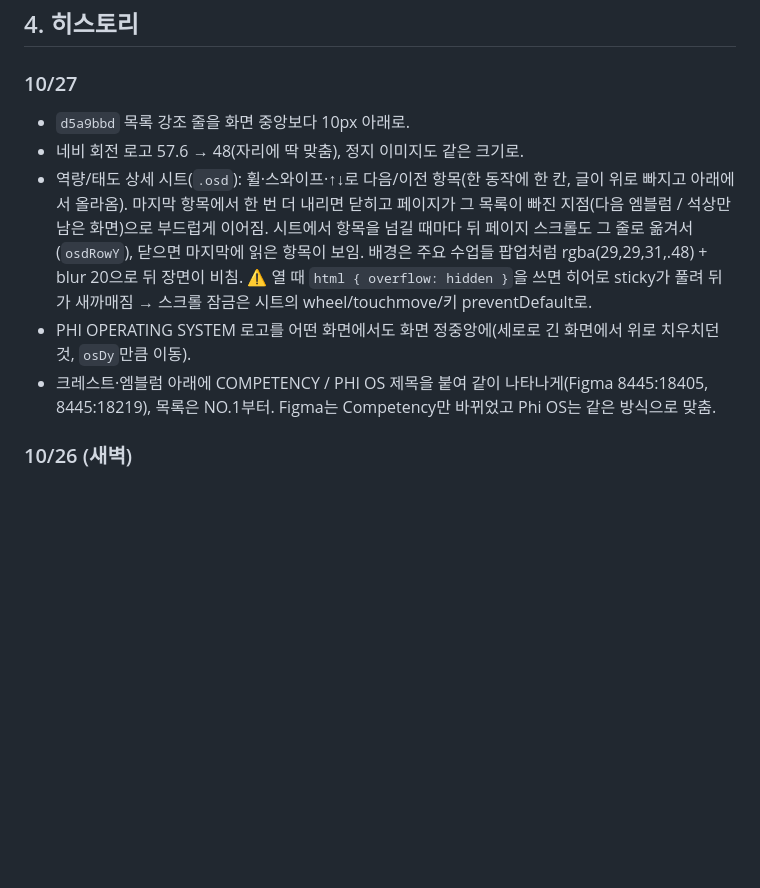
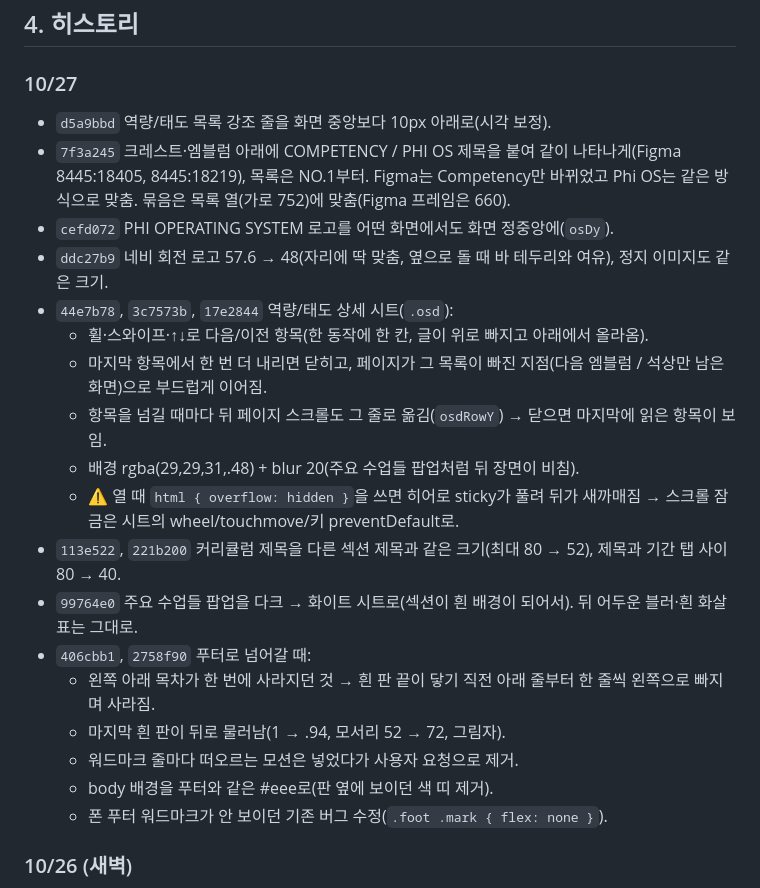
Before and after one commit to Ssio9X/phi-programs, a Markdown page: HANDOFF.md, the part around one of its changes. GitHub-like rendering; blank space fills up the shorter version.

Commit message:
인계 문서: 10/27 히스토리 정리(목록·크레스트·로고·상세 시트·커리큘럼·팝업·푸터)
Co-Authored-By: Claude Opus 5.5 <noreply@anthropic.com>

```diff
--- a/HANDOFF.md
+++ b/HANDOFF.md
@@ -121,11 +121,24 @@ Phi 1년제 프로그램 페이지를 Figma 파일 `SYr3Mjh6cOEh81jKnqmqCZ`("[1
 ## 4. 히스토리
 
 ### 10/27
-- `d5a9bbd` 목록 강조 줄을 화면 중앙보다 10px 아래로.
-- 네비 회전 로고 57.6 → 48(자리에 딱 맞춤), 정지 이미지도 같은 크기로.
-- 역량/태도 상세 시트(`.osd`): 휠·스와이프·↑↓로 다음/이전 항목(한 동작에 한 칸, 글이 위로 빠지고 아래에서 올라옴). 마지막 항목에서 한 번 더 내리면 닫히고 페이지가 그 목록이 빠진 지점(다음 엠블럼 / 석상만 남은 화면)으로 부드럽게 이어짐. 시트에서 항목을 넘길 때마다 뒤 페이지 스크롤도 그 줄로 옮겨서(`osdRowY`), 닫으면 마지막에 읽은 항목이 보임. 배경은 주요 수업들 팝업처럼 rgba(29,29,31,.48) + blur 20으로 뒤 장면이 비침. ⚠️ 열 때 `html { overflow: hidden }`을 쓰면 히어로 sticky가 풀려 뒤가 새까매짐 → 스크롤 잠금은 시트의 wheel/touchmove/키 preventDefault로.
-- PHI OPERATING SYSTEM 로고를 어떤 화면에서도 화면 정중앙에(세로로 긴 화면에서 위로 치우치던 것, `osDy`만큼 이동).
-- 크레스트·엠블럼 아래에 COMPETENCY / PHI OS 제목을 붙여 같이 나타나게(Figma 8445:18405, 8445:18219), 목록은 NO.1부터. Figma는 Competency만 바뀌었고 Phi OS는 같은 방식으로 맞춤.
+- `d5a9bbd` 역량/태도 목록 강조 줄을 화면 중앙보다 10px 아래로(시각 보정).
+- `7f3a245` 크레스트·엠블럼 아래에 COMPETENCY / PHI OS 제목을 붙여 같이 나타나게(Figma 8445:18405, 8445:18219), 목록은 NO.1부터. Figma는 Competency만 바뀌었고 Phi OS는 같은 방식으로 맞춤. 묶음은 목록 열(가로 752)에 맞춤(Figma 프레임은 660).
+- `cefd072` PHI OPERATING SYSTEM 로고를 어떤 화면에서도 화면 정중앙에(`osDy`).
+- `ddc27b9` 네비 회전 로고 57.6 → 48(자리에 딱 맞춤, 옆으로 돌 때 바 테두리와 여유), 정지 이미지도 같은 크기.
+- `44e7b78`, `3c7573b`, `17e2844` 역량/태도 상세 시트(`.osd`):
+  - 휠·스와이프·↑↓로 다음/이전 항목(한 동작에 한 칸, 글이 위로 빠지고 아래에서 올라옴).
+  - 마지막 항목에서 한 번 더 내리면 닫히고, 페이지가 그 목록이 빠진 지점(다음 엠블럼 / 석상만 남은 화면)으로 부드럽게 이어짐.
+  - 항목을 넘길 때마다 뒤 페이지 스크롤도 그 줄로 옮김(`osdRowY`) → 닫으면 마지막에 읽은 항목이 보임.
+  - 배경 rgba(29,29,31,.48) + blur 20(주요 수업들 팝업처럼 뒤 장면이 비침).
+  - ⚠️ 열 때 `html { overflow: hidden }`을 쓰면 히어로 sticky가 풀려 뒤가 새까매짐 → 스크롤 잠금은 시트의 wheel/touchmove/키 preventDefault로.
+- `113e522`, `221b200` 커리큘럼 제목을 다른 섹션 제목과 같은 크기(최대 80 → 52), 제목과 기간 탭 사이 80 → 40.
+- `99764e0` 주요 수업들 팝업을 다크 → 화이트 시트로(섹션이 흰 배경이 되어서). 뒤 어두운 블러·흰 화살표는 그대로.
+- `406cbb1`, `2758f90` 푸터로 넘어갈 때:
+  - 왼쪽 아래 목차가 한 번에 사라지던 것 → 흰 판 끝이 닿기 직전 아래 줄부터 한 줄씩 왼쪽으로 빠지며 사라짐.
+  - 마지막 흰 판이 뒤로 물러남(1 → .94, 모서리 52 → 72, 그림자).
+  - 워드마크 줄마다 떠오르는 모션은 넣었다가 사용자 요청으로 제거.
+  - body 배경을 푸터와 같은 #eee로(판 옆에 보이던 색 띠 제거).
+  - 폰 푸터 워드마크가 안 보이던 기존 버그 수정(`.foot .mark { flex: none }`).
 
 ### 10/26 (새벽)
 - `72ada73` Competency·Phi OS 장면을 둘로 나눔. Phi OS 기마상 엠블럼 추가. 석상만 남은 화면에서 빛으로 교실 사진 + PHI OPERATING SYSTEM. 카드 그리드 위 빛 효과·sticky 제거. 주요 수업들을 흰 배경으로(Figma 8426:16310).
```
Also changed, not shown: other parts of HANDOFF.md (+1 -1 lines).
